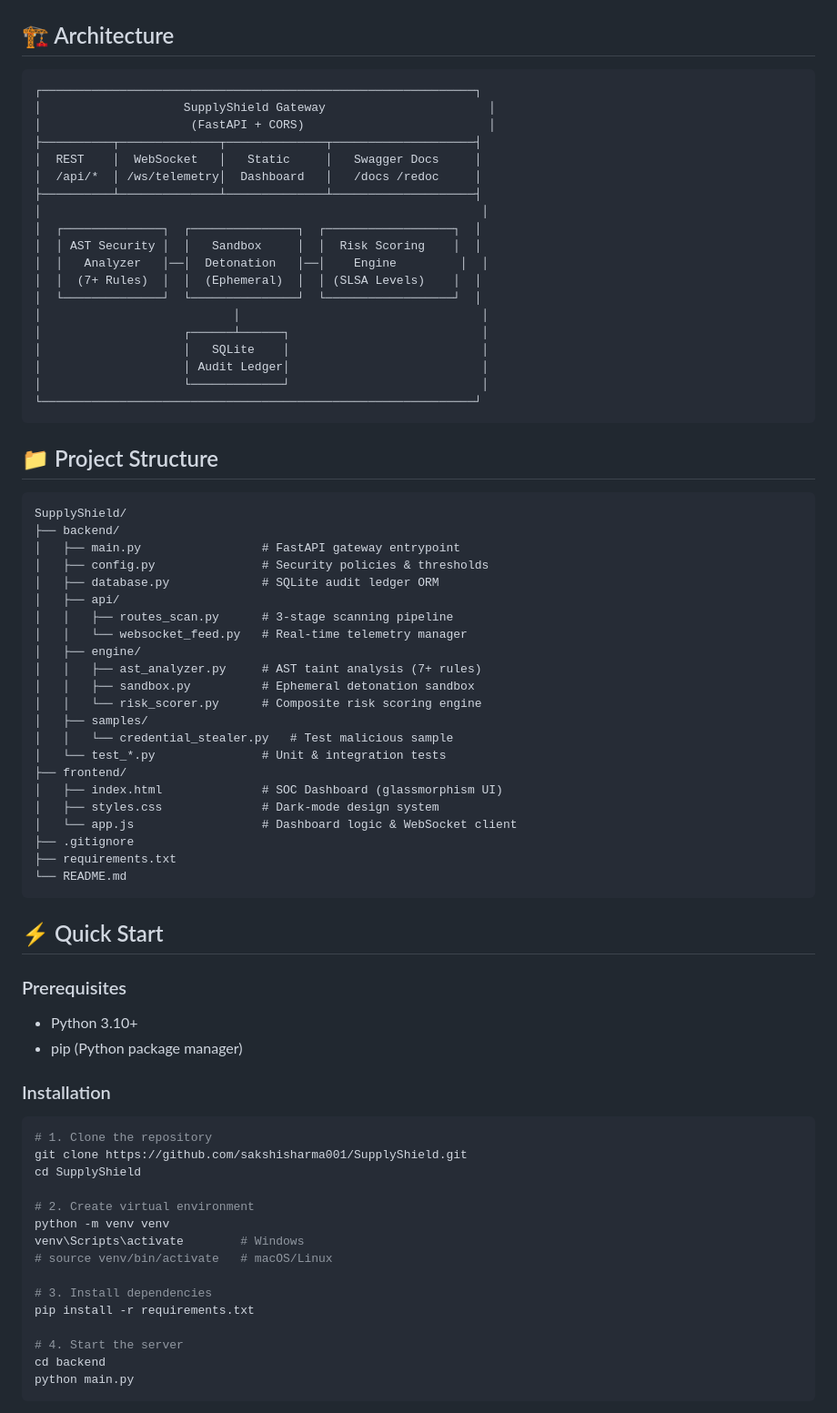
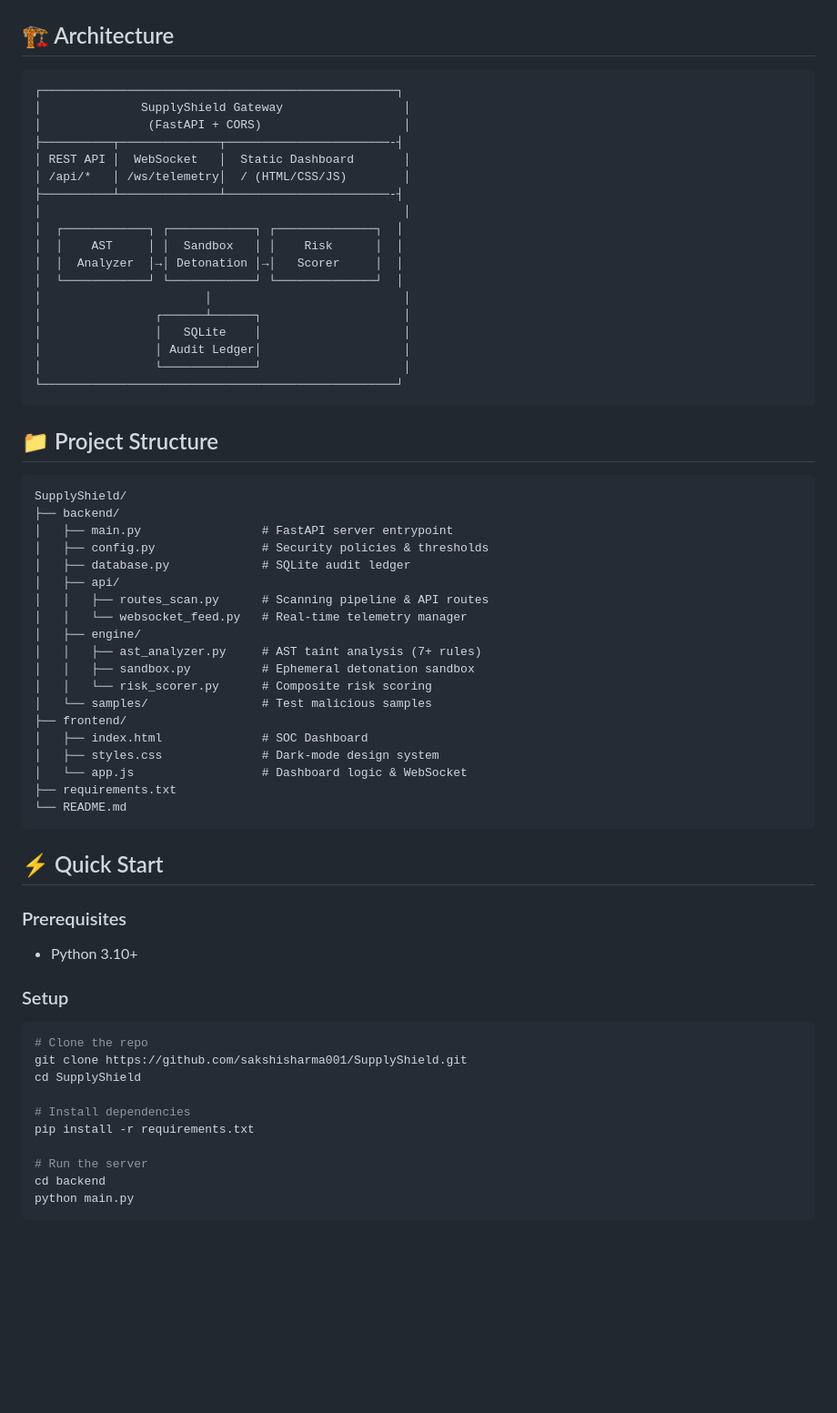
Before and after one commit to sakshisharma001/SupplyShield, a Markdown page: README.md, the part around one of its changes. Shown at 91% size. GitHub-like rendering; blank space fills up the shorter version.

Commit message:
docs: Update README to reflect work-in-progress status with roadmap

````diff
--- a/README.md
+++ b/README.md
@@ -39,25 +59,24 @@
 ## 🏗️ Architecture
 
 ```
-┌─────────────────────────────────────────────────────────────┐
-│                    SupplyShield Gateway                       │
-│                     (FastAPI + CORS)                          │
-├──────────┬──────────────┬──────────────┬────────────────────┤
-│  REST    │  WebSocket   │   Static     │   Swagger Docs     │
-│  /api/*  │ /ws/telemetry│  Dashboard   │   /docs /redoc     │
-├──────────┴──────────────┴──────────────┴────────────────────┤
-│                                                              │
-│  ┌──────────────┐  ┌───────────────┐  ┌──────────────────┐  │
-│  │ AST Security │  │   Sandbox     │  │  Risk Scoring    │  │
-│  │   Analyzer   │──│  Detonation   │──│    Engine         │  │
-│  │  (7+ Rules)  │  │  (Ephemeral)  │  │ (SLSA Levels)    │  │
-│  └──────────────┘  └───────────────┘  └──────────────────┘  │
-│                           │                                  │
-│                    ┌──────┴──────┐                           │
-│                    │   SQLite    │                           │
-│                    │ Audit Ledger│                           │
-│                    └─────────────┘                           │
-└─────────────────────────────────────────────────────────────┘
+┌──────────────────────────────────────────────────┐
+│              SupplyShield Gateway                 │
+│               (FastAPI + CORS)                    │
+├──────────┬──────────────┬───────────────────────-┤
+│ REST API │  WebSocket   │  Static Dashboard       │
+│ /api/*   │ /ws/telemetry│  / (HTML/CSS/JS)        │
+├──────────┴──────────────┴───────────────────────-┤
+│                                                   │
+│  ┌────────────┐ ┌────────────┐ ┌──────────────┐  │
+│  │    AST     │ │  Sandbox   │ │    Risk      │  │
+│  │  Analyzer  │→│ Detonation │→│   Scorer     │  │
+│  └────────────┘ └────────────┘ └──────────────┘  │
+│                       │                           │
+│                ┌──────┴──────┐                    │
+│                │   SQLite    │                    │
+│                │ Audit Ledger│                    │
+│                └─────────────┘                    │
+└──────────────────────────────────────────────────┘
 ```
 
 ## 📁 Project Structure
@@ -65,24 +84,21 @@
 ```
 SupplyShield/
 ├── backend/
-│   ├── main.py                 # FastAPI gateway entrypoint
+│   ├── main.py                 # FastAPI server entrypoint
 │   ├── config.py               # Security policies & thresholds
-│   ├── database.py             # SQLite audit ledger ORM
+│   ├── database.py             # SQLite audit ledger
 │   ├── api/
-│   │   ├── routes_scan.py      # 3-stage scanning pipeline
+│   │   ├── routes_scan.py      # Scanning pipeline & API routes
 │   │   └── websocket_feed.py   # Real-time telemetry manager
 │   ├── engine/
 │   │   ├── ast_analyzer.py     # AST taint analysis (7+ rules)
 │   │   ├── sandbox.py          # Ephemeral detonation sandbox
-│   │   └── risk_scorer.py      # Composite risk scoring engine
-│   ├── samples/
-│   │   └── credential_stealer.py   # Test malicious sample
-│   └── test_*.py               # Unit & integration tests
+│   │   └── risk_scorer.py      # Composite risk scoring
+│   └── samples/                # Test malicious samples
 ├── frontend/
-│   ├── index.html              # SOC Dashboard (glassmorphism UI)
+│   ├── index.html              # SOC Dashboard
 │   ├── styles.css              # Dark-mode design system
-│   └── app.js                  # Dashboard logic & WebSocket client
-├── .gitignore
+│   └── app.js                  # Dashboard logic & WebSocket
 ├── requirements.txt
 └── README.md
 ```
@@ -90,26 +106,19 @@ SupplyShield/
 ## ⚡ Quick Start
 
 ### Prerequisites
+- Python 3.10+
 
-- Python 3.10+
-- pip (Python package manager)
-
-### Installation
+### Setup
 
 ```bash
-# 1. Clone the repository
+# Clone the repo
 git clone https://github.com/sakshisharma001/SupplyShield.git
 cd SupplyShield
 
-# 2. Create virtual environment
-python -m venv venv
-venv\Scripts\activate        # Windows
-# source venv/bin/activate   # macOS/Linux
-
-# 3. Install dependencies
+# Install dependencies
 pip install -r requirements.txt
 
-# 4. Start the server
+# Run the server
 cd backend
 python main.py
 ```
````
Also changed, not shown: other parts of README.md (+36 -97 lines).
